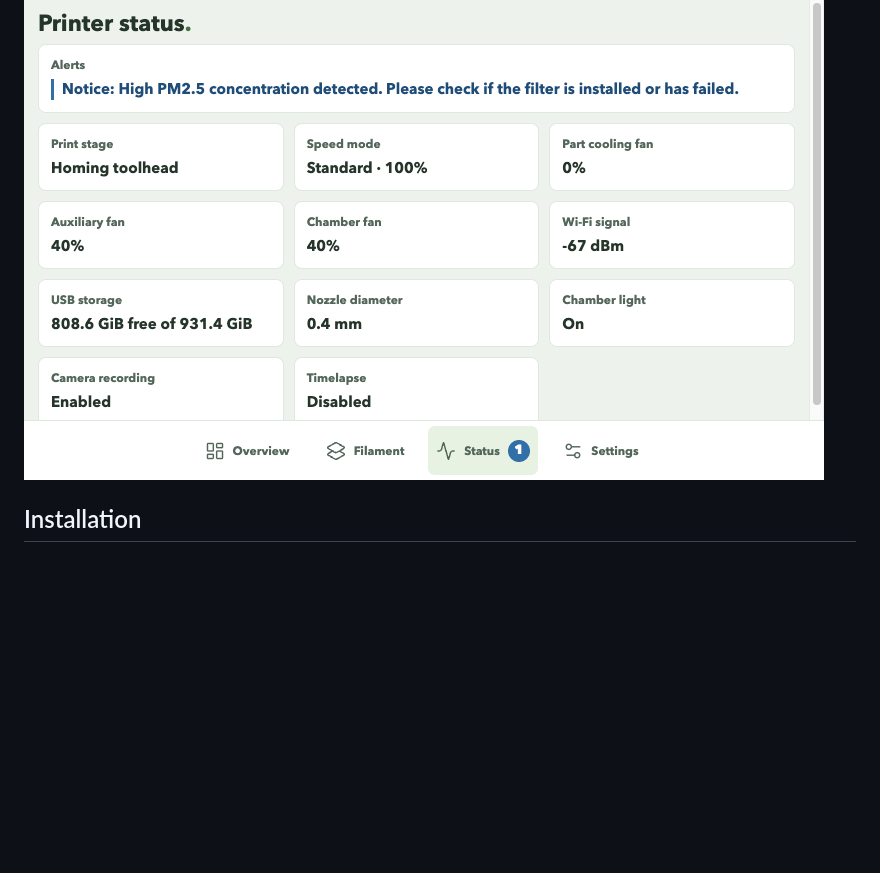
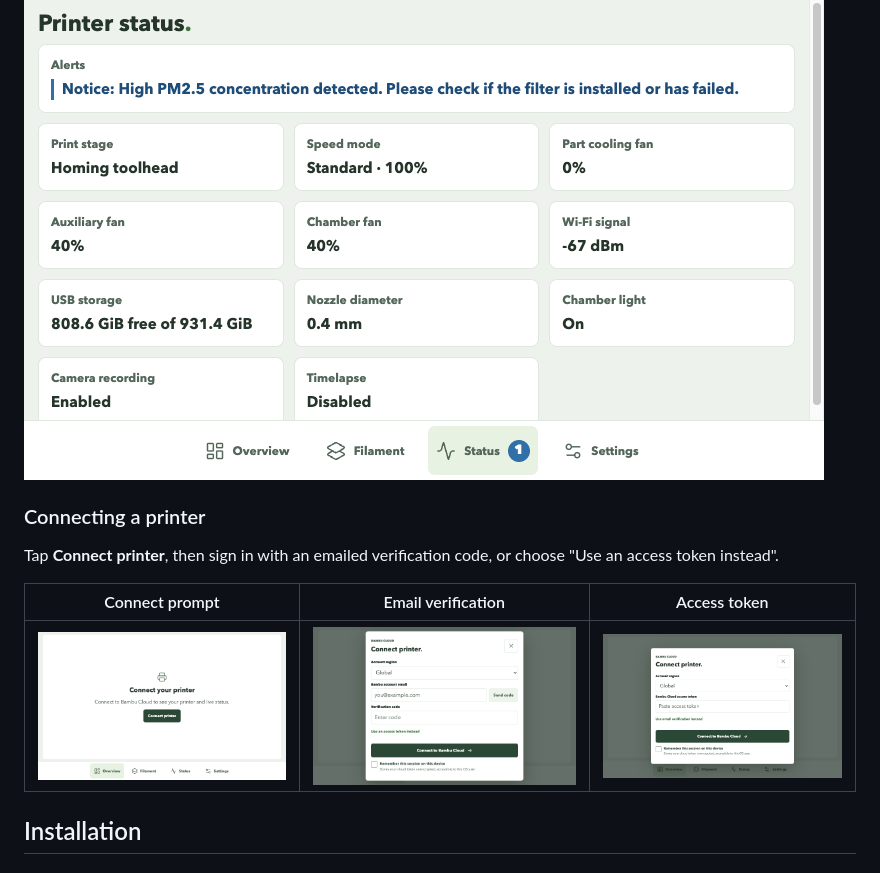
Before and after one commit to TehMuffinMoo/BambuDash, a Markdown page: README.md, the part around the change. GitHub-like rendering; pictures changed too: docs/screenshots/touch-connect-email.png (added), docs/screenshots/touch-connect-prompt.png (added), docs/screenshots/touch-connect-token.png (added); blank space fills up the shorter version.

```diff
--- a/README.md
+++ b/README.md
@@ -24,6 +24,14 @@ The touchscreen interface at 800 × 480, showing a P2S with an AMS 2 Pro.
 | ![Overview, dark theme](docs/screenshots/touch-overview-dark.png) | ![Filament, dark theme](docs/screenshots/touch-filament-dark.png) |
 
 ![Printer status](docs/screenshots/touch-status.png)
+
+### Connecting a printer
+
+Tap **Connect printer**, then sign in with an emailed verification code, or choose "Use an access token instead".
+
+| Connect prompt | Email verification | Access token |
+| --- | --- | --- |
+| ![Connect prompt](docs/screenshots/touch-connect-prompt.png) | ![Email verification](docs/screenshots/touch-connect-email.png) | ![Access token](docs/screenshots/touch-connect-token.png) |
 
 ## Installation
 
```
